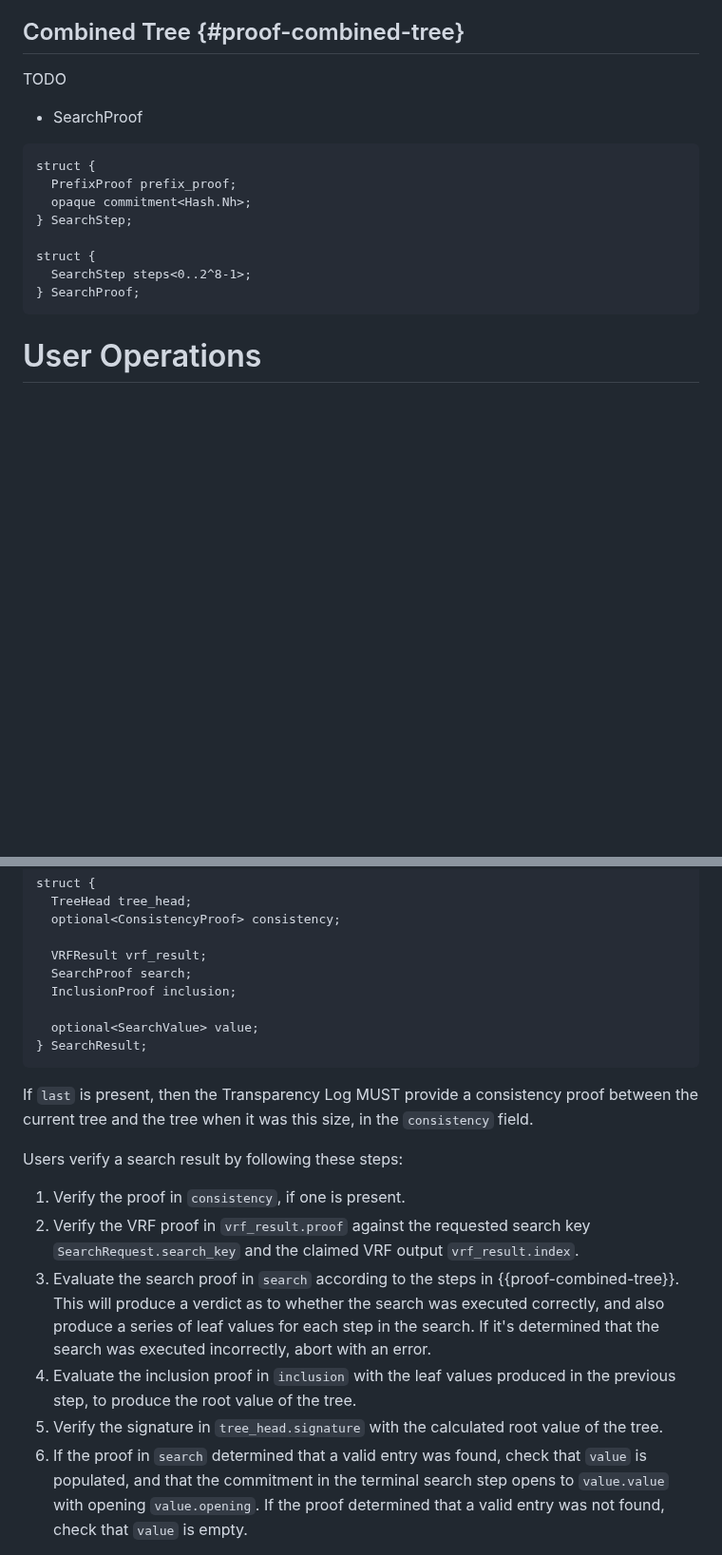
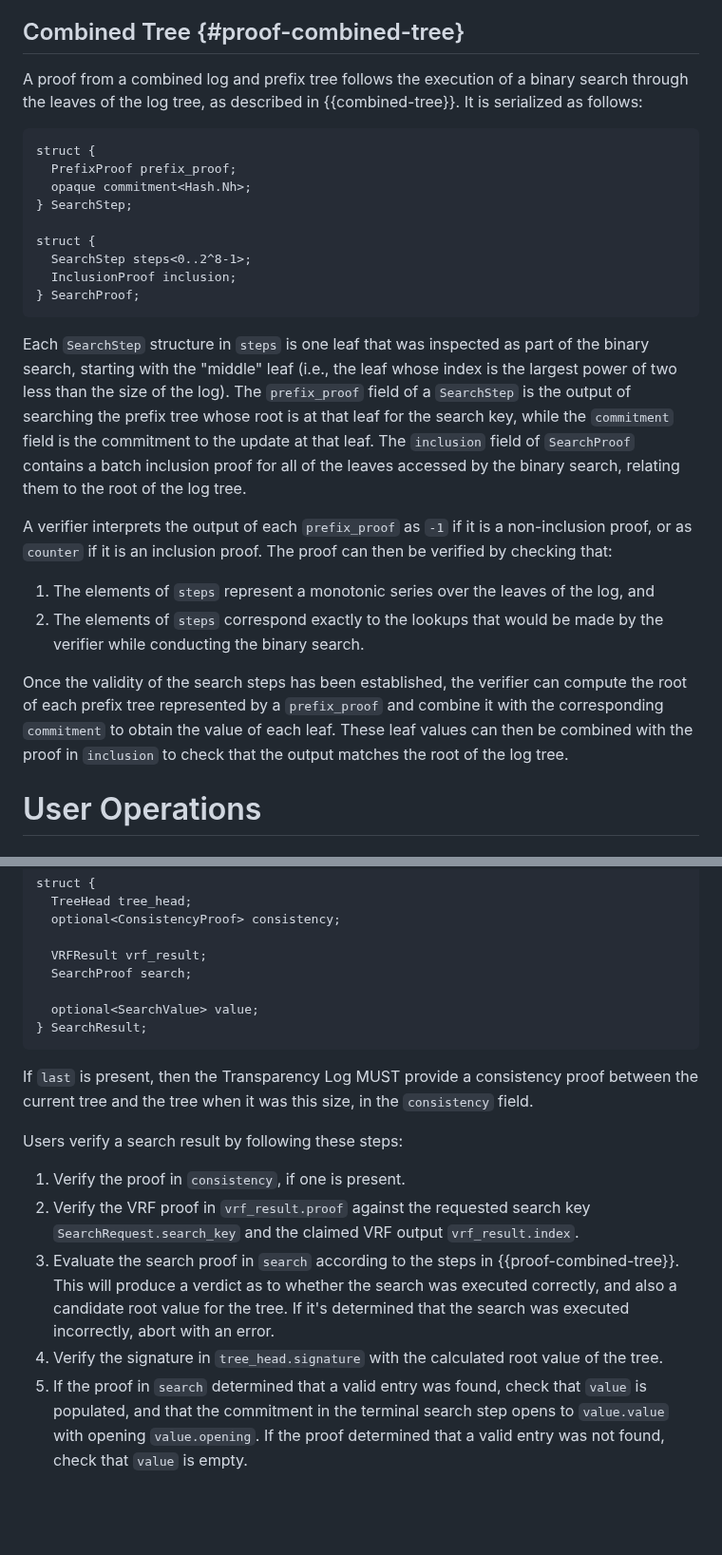
Before and after one commit to Bren2010/draft-key-transparency, a Markdown page: draft-mcmillion-key-transparency.md, 2 parts joined by grey strips. Shown at 95% size. GitHub-like rendering; blank space fills up the shorter version.

Commit message:
Write combined tree proof section.

```diff
--- a/draft-mcmillion-key-transparency.md
+++ b/draft-mcmillion-key-transparency.md
@@ -675,8 +688,9 @@ equals the root value of the prefix tree.
 
 ## Combined Tree {#proof-combined-tree}
 
-TODO
-- SearchProof
+A proof from a combined log and prefix tree follows the execution of a binary
+search through the leaves of the log tree, as described in {{combined-tree}}. It
+is serialized as follows:
 
 ~~~ tls
 struct {
@@ -686,8 +700,33 @@ struct {
 
 struct {
   SearchStep steps<0..2^8-1>;
+  InclusionProof inclusion;
 } SearchProof;
 ~~~
+
+Each `SearchStep` structure in `steps` is one leaf that was inspected as part of
+the binary search, starting with the "middle" leaf (i.e., the leaf whose index
+is the largest power of two less than the size of the log). The `prefix_proof`
+field of a `SearchStep` is the output of searching the prefix tree whose root is
+at that leaf for the search key, while the `commitment` field is the commitment
+to the update at that leaf. The `inclusion` field of `SearchProof` contains a
+batch inclusion proof for all of the leaves accessed by the binary search,
+relating them to the root of the log tree.
+
+A verifier interprets the output of each `prefix_proof` as `-1` if it is a
+non-inclusion proof, or as `counter` if it is an inclusion proof. The proof can
+then be verified by checking that:
+
+1. The elements of `steps` represent a monotonic series over the leaves of the
+   log, and
+2. The elements of `steps` correspond exactly to the lookups that would be made
+   by the verifier while conducting the binary search.
+
+Once the validity of the search steps has been established, the verifier can
+compute the root of each prefix tree represented by a `prefix_proof` and combine
+it with the corresponding `commitment` to obtain the value of each leaf. These
+leaf values can then be combined with the proof in `inclusion` to check that the
+output matches the root of the log tree.
 
 
 # User Operations
@@ -727,7 +766,6 @@ struct {
 
   VRFResult vrf_result;
   SearchProof search;
-  InclusionProof inclusion;
 
   optional<SearchValue> value;
 } SearchResult;
@@ -744,14 +782,11 @@ Users verify a search result by following these steps:
    `SearchRequest.search_key` and the claimed VRF output `vrf_result.index`.
 3. Evaluate the search proof in `search` according to the steps in
    {{proof-combined-tree}}. This will produce a verdict as to whether the search
-   was executed correctly, and also produce a series of leaf values for each
-   step in the search. If it's determined that the search was executed
-   incorrectly, abort with an error.
-4. Evaluate the inclusion proof in `inclusion` with the leaf values produced in
-   the previous step, to produce the root value of the tree.
-5. Verify the signature in `tree_head.signature` with the calculated root value
+   was executed correctly, and also a candidate root value for the tree. If it's
+   determined that the search was executed incorrectly, abort with an error.
+4. Verify the signature in `tree_head.signature` with the calculated root value
    of the tree.
-6. If the proof in `search` determined that a valid entry was found, check that
+5. If the proof in `search` determined that a valid entry was found, check that
    `value` is populated, and that the commitment in the terminal search step
    opens to `value.value` with opening `value.opening`. If the proof determined
    that a valid entry was not found, check that `value` is empty.
```
Also changed, not shown: other parts of draft-mcmillion-key-transparency.md (+13 -0 lines).
